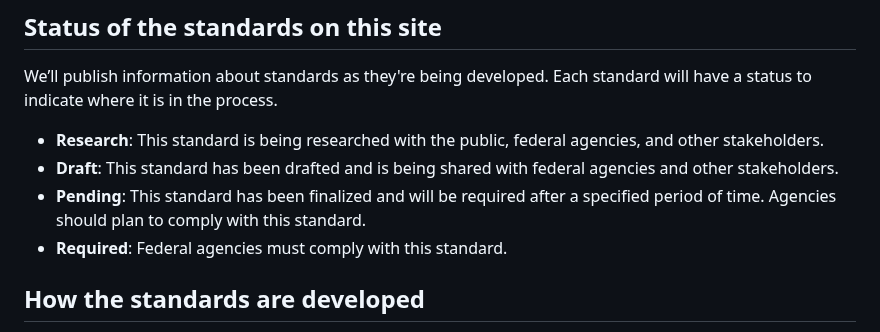
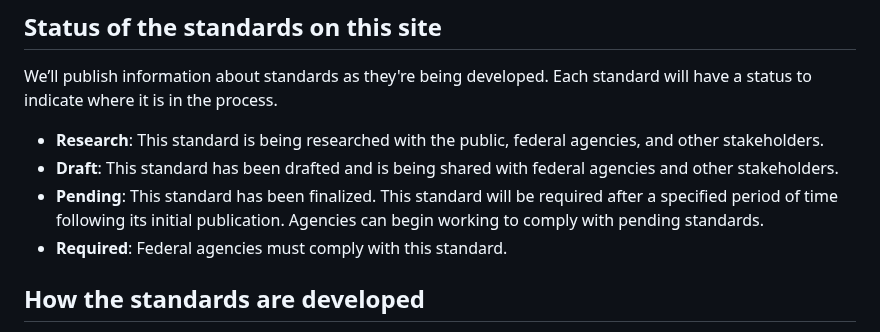
Before and after one commit to GSA-TTS/federal-website-standards, a Markdown page: about/index.md, the part around the change. Rendered like a GitHub page.

Commit message:
Aligning language re: pending standards

```diff
--- a/about/index.md
+++ b/about/index.md
@@ -17,7 +17,7 @@ We’ll publish information about standards as they're being developed. Each sta
 
 - **Research**: This standard is being researched with the public, federal agencies, and other stakeholders.
 - **Draft**: This standard has been drafted and is being shared with federal agencies and other stakeholders.
-- **Pending**: This standard has been finalized and will be required after a specified period of time. Agencies should plan to comply with this standard.
+- **Pending**: This standard has been finalized. This standard will be required after a specified period of time following its initial publication. Agencies can begin working to comply with pending standards.
 - **Required**: Federal agencies must comply with this standard.
 
 ## How the standards are developed
```
